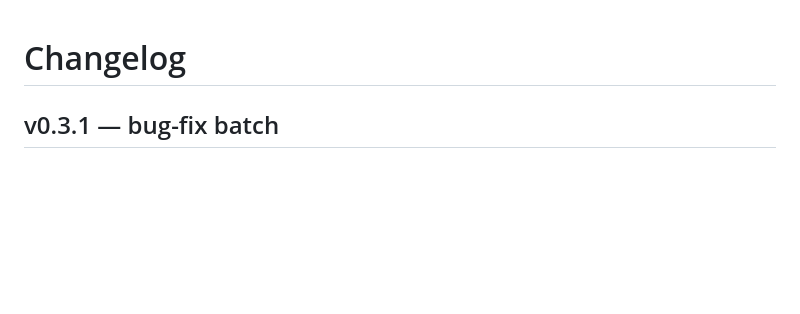
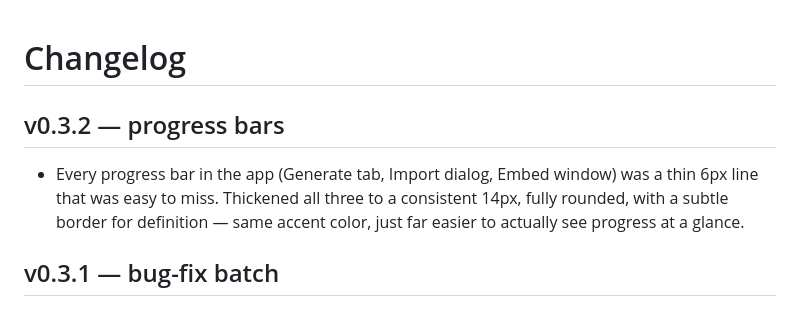
Before and after one commit to hasibulnikon/MetaZone, a Markdown page: CHANGELOG.md, the part around the change. GitHub-like rendering; blank space fills up the shorter version.

Commit message:
Update progress bar design in CHANGELOG
Thickened progress bars to 14px for better visibility.

```diff
--- a/CHANGELOG.md
+++ b/CHANGELOG.md
@@ -1,4 +1,12 @@
 # Changelog
+
+## v0.3.2 — progress bars
+
+- Every progress bar in the app (Generate tab, Import dialog, Embed
+  window) was a thin 6px line that was easy to miss. Thickened all
+  three to a consistent 14px, fully rounded, with a subtle border for
+  definition — same accent color, just far easier to actually see
+  progress at a glance.
 
 ## v0.3.1 — bug-fix batch
 
```
